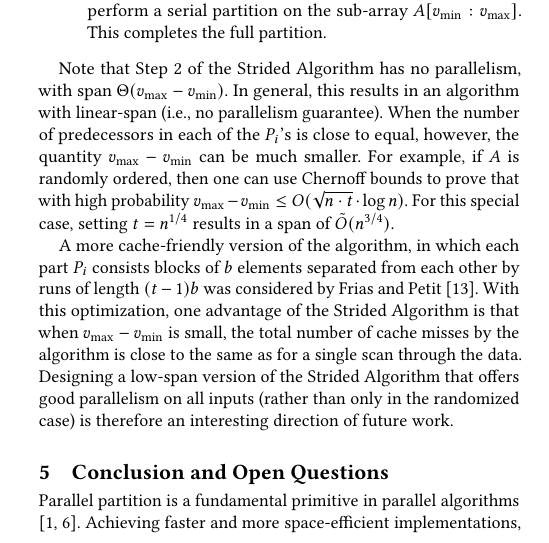
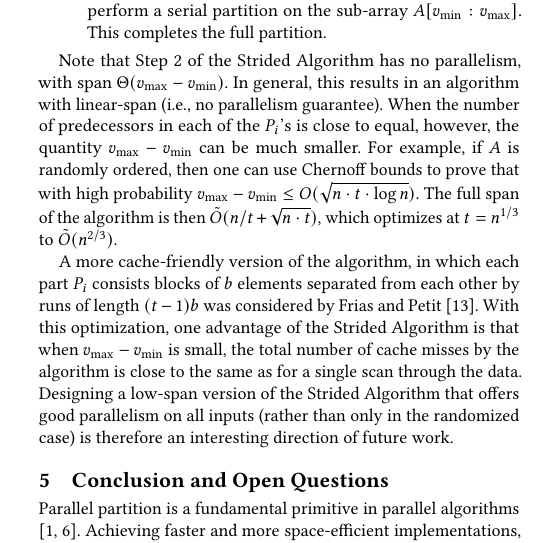
Before and after one commit to williamkuszmaul/Parallel-Partition, a LaTeX paper (writeup.tex): part of one column of page 9 of 10, cut so that both start at the same text. Compiled offline with pdfLaTeX.

Commit message:
Fixed another mistake

```diff
--- a/writeup.tex
+++ b/writeup.tex
@@ -987,9 +987,10 @@ guarantee). When the number of predecessors in each of the $P_i$'s is
 close to equal, however, the quantity $v_{\text{max}} -
 v_{\text{min}}$ can be much smaller. For example, if $A$ is randomly
 ordered, then one can use Chernoff bounds to prove that with high
-probability $v_{\text{max}} - v_{\text{min}} \le O(\sqrt{n \cdot t}
-\cdot \log n)$. For this special case, setting $t = n^{1/4}$ results
-in a span of $\tilde{O}(n^{3/4})$.
+probability $v_{\text{max}} - v_{\text{min}} \le O(\sqrt{n \cdot t
+  \cdot \log n})$. The full span of the algorithm is then
+$\tilde{O}(n/t + \sqrt{n \cdot t})$, which optimizes at $t = n^{1/3}$
+to $\tilde{O}(n^{2/3})$.
 
 A more cache-friendly version of the algorithm, in which each part
 $P_i$ consists blocks of $b$ elements separated from each other by
```
Also changed, not shown: writeup.pdf.
